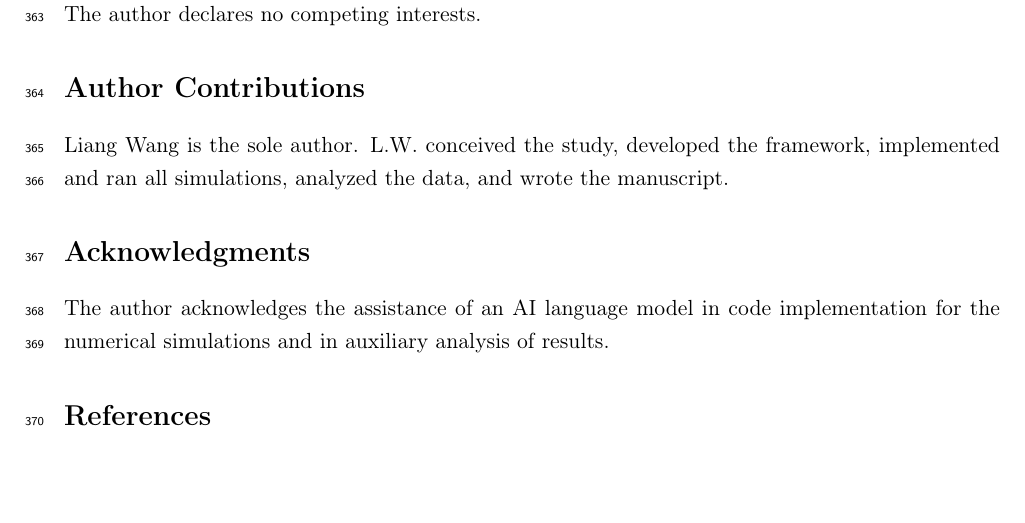
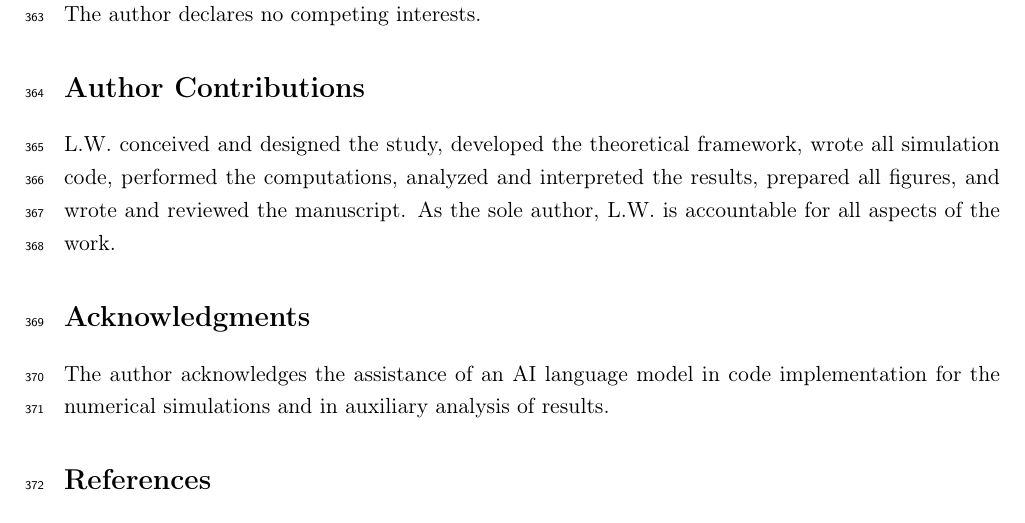
Before and after one commit to maris205/riemann_henon, a LaTeX paper (paper_npj/main.tex): part of page 17 of 18, cut so that both start at the same text, the shorter picture padded with empty space. Compiled offline with pdfLaTeX.

Commit message:
Expand Author Contributions with detailed initials-based statement
Co-Authored-By: Claude Opus 4.8 (1M context) <noreply@anthropic.com>

```diff
--- a/paper_npj/main.tex
+++ b/paper_npj/main.tex
@@ -307,7 +307,7 @@ All code, scripts, and numerical logs are available at \url{https://github.com/m
 The author declares no competing interests.
 
 \section*{Author Contributions}
-Liang Wang is the sole author. L.W. conceived the study, developed the framework, implemented and ran all simulations, analyzed the data, and wrote the manuscript.
+L.W. conceived and designed the study, developed the theoretical framework, wrote all simulation code, performed the computations, analyzed and interpreted the results, prepared all figures, and wrote and reviewed the manuscript. As the sole author, L.W. is accountable for all aspects of the work.
 
 \section*{Acknowledgments}
 The author acknowledges the assistance of an AI language model in code implementation for the numerical simulations and in auxiliary analysis of results.
```
Also changed, not shown: paper_npj/main.pdf.
